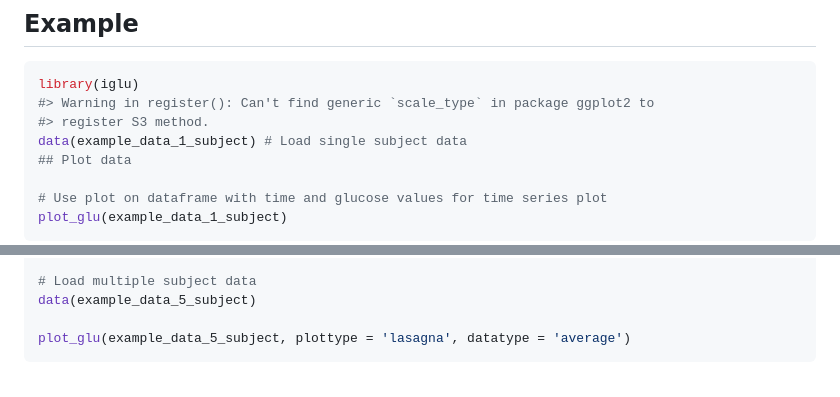
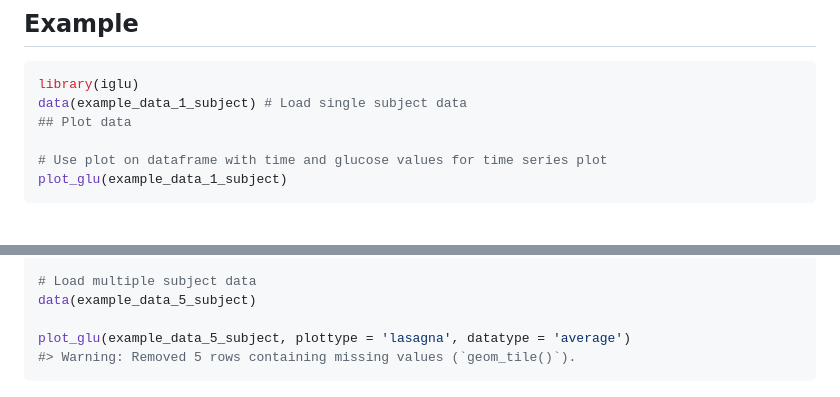
Before and after one commit to irinagain/iglu, a Markdown page: README.md, 2 parts joined by grey strips. Rendered like a GitHub page; blank space fills up the shorter version.

````diff
--- a/README.md
+++ b/README.md
@@ -54,8 +56,6 @@ devtools::install_github("irinagain/iglu", build_vignettes = TRUE)
 
 ``` r
 library(iglu)
-#> Warning in register(): Can't find generic `scale_type` in package ggplot2 to
-#> register S3 method.
 data(example_data_1_subject) # Load single subject data
 ## Plot data
 
@@ -102,6 +103,7 @@ conga(example_data_1_subject)
 data(example_data_5_subject)
 
 plot_glu(example_data_5_subject, plottype = 'lasagna', datatype = 'average')
+#> Warning: Removed 5 rows containing missing values (`geom_tile()`).
 ```
 
 <img src="man/figures/README-unnamed-chunk-3-2.png" width="100%" />
````
Also changed, not shown: other parts of README.md (+14 -10 lines), man/figures/README-unnamed-chunk-3-1.png, man/figures/README-unnamed-chunk-3-2.png, 4 other files.
